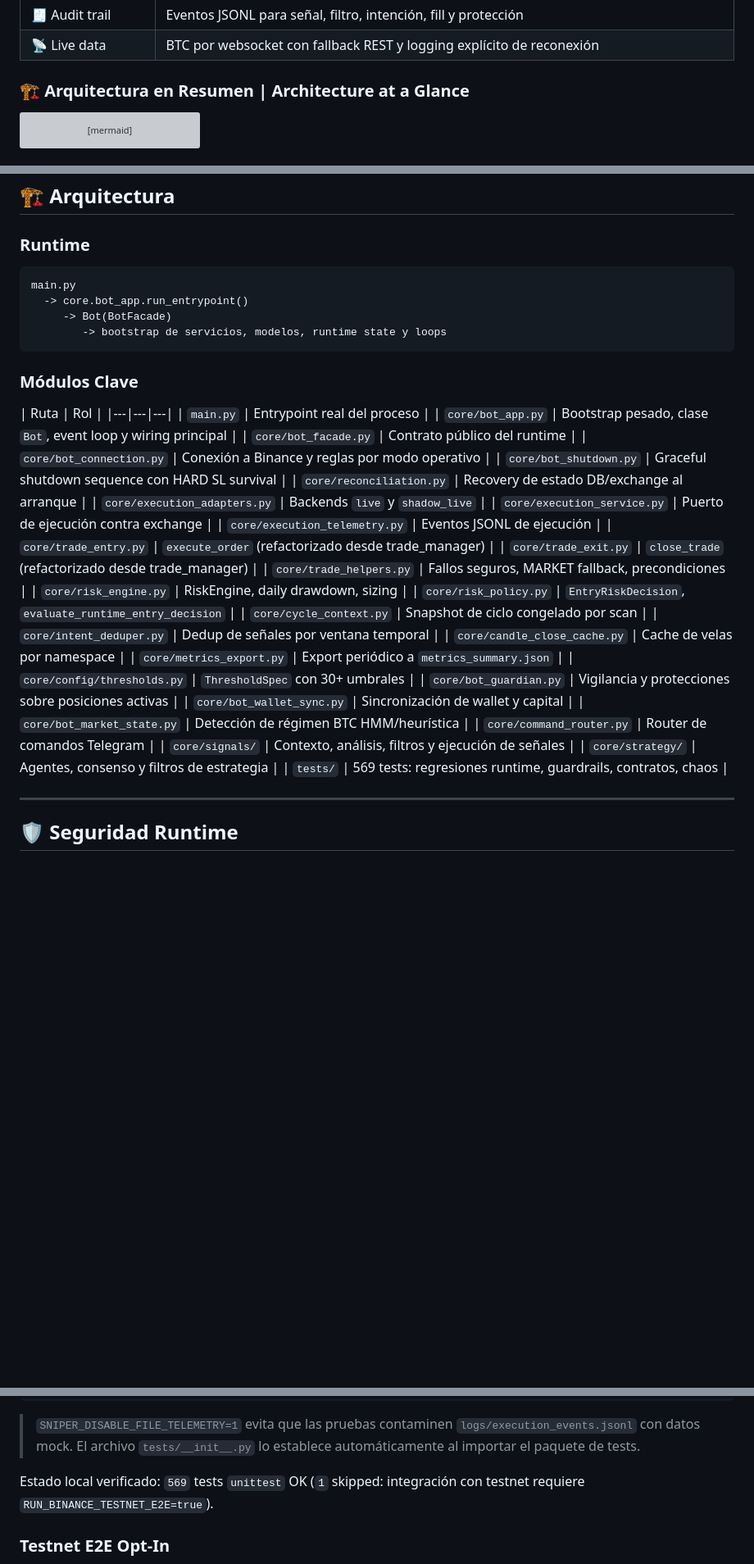
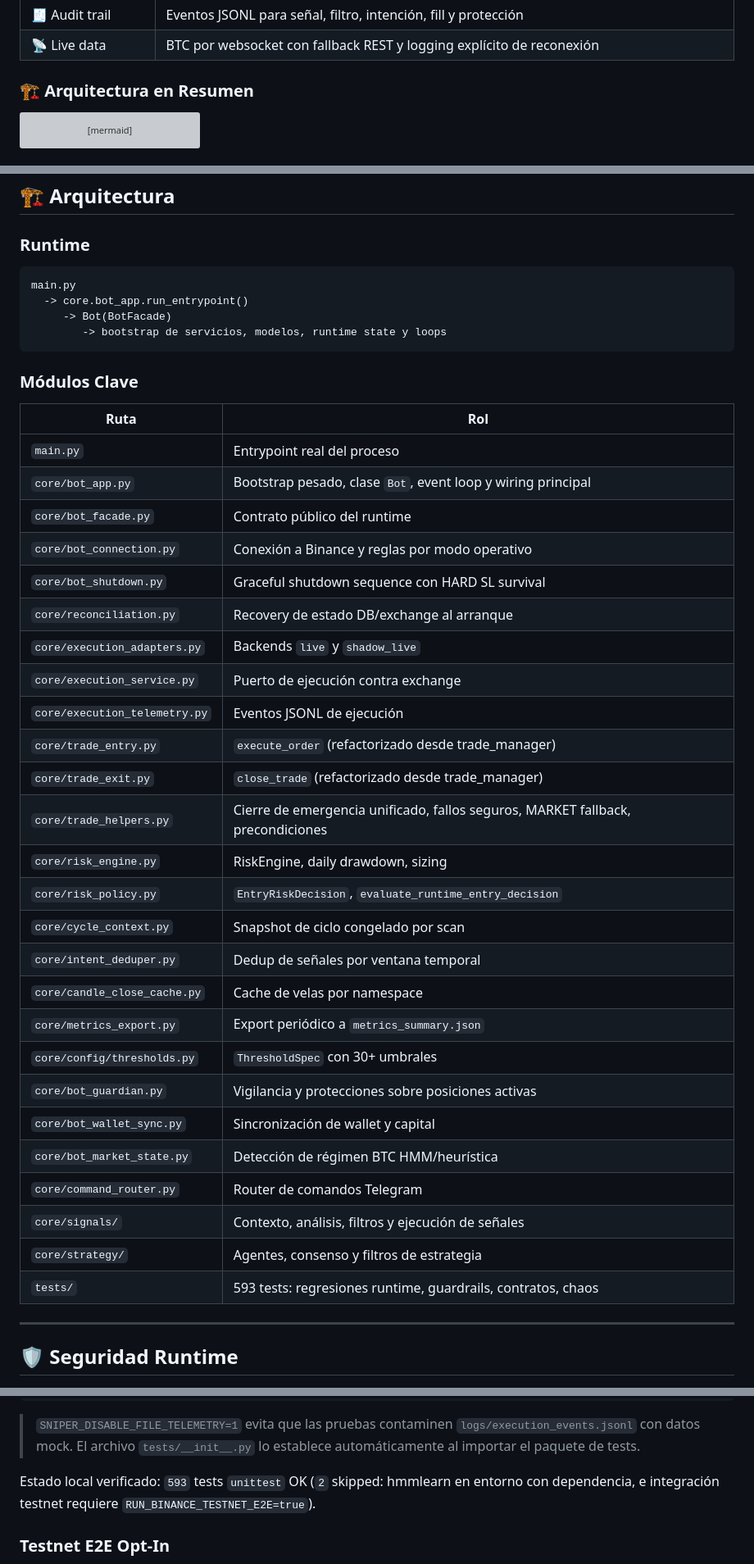
Before and after one commit to Rukawua26/Pbot-V5ARCH-DEV, a Markdown page: README.md, 3 parts joined by grey strips. Shown at 82% size. GitHub-like rendering; blank space fills up the shorter version; grey boxes are pictures that could not be loaded.

````diff
--- a/README.md
+++ b/README.md
@@ -50,7 +46,7 @@
 | 🧾 Audit trail | Eventos JSONL para señal, filtro, intención, fill y protección |
 | 📡 Live data | BTC por websocket con fallback REST y logging explícito de reconexión |
 
-### 🏗️ Arquitectura en Resumen | Architecture at a Glance
+### 🏗️ Arquitectura en Resumen
 
 ```mermaid
 flowchart LR
@@ -228,7 +226,7 @@ Observabilidad:
 
 ### Runtime
 
-```text
+```
 main.py
   -> core.bot_app.run_entrypoint()
      -> Bot(BotFacade)
@@ -238,7 +236,7 @@ main.py
 ### Módulos Clave
 
 | Ruta | Rol |
-|---|---|---|
+|---|---|
 | `main.py` | Entrypoint real del proceso |
 | `core/bot_app.py` | Bootstrap pesado, clase `Bot`, event loop y wiring principal |
 | `core/bot_facade.py` | Contrato público del runtime |
@@ -250,7 +248,7 @@ main.py
 | `core/execution_telemetry.py` | Eventos JSONL de ejecución |
 | `core/trade_entry.py` | `execute_order` (refactorizado desde trade_manager) |
 | `core/trade_exit.py` | `close_trade` (refactorizado desde trade_manager) |
-| `core/trade_helpers.py` | Fallos seguros, MARKET fallback, precondiciones |
+| `core/trade_helpers.py` | Cierre de emergencia unificado, fallos seguros, MARKET fallback, precondiciones |
 | `core/risk_engine.py` | RiskEngine, daily drawdown, sizing |
 | `core/risk_policy.py` | `EntryRiskDecision`, `evaluate_runtime_entry_decision` |
 | `core/cycle_context.py` | Snapshot de ciclo congelado por scan |
@@ -264,7 +262,7 @@ main.py
 | `core/command_router.py` | Router de comandos Telegram |
 | `core/signals/` | Contexto, análisis, filtros y ejecución de señales |
 | `core/strategy/` | Agentes, consenso y filtros de estrategia |
-| `tests/` | 569 tests: regresiones runtime, guardrails, contratos, chaos |
+| `tests/` | 593 tests: regresiones runtime, guardrails, contratos, chaos |
 
 ---
 
@@ -529,7 +525,7 @@ SNIPER_DISABLE_FILE_TELEMETRY=1 ./.venv/bin/python -m unittest tests/test_tempor
 
 > `SNIPER_DISABLE_FILE_TELEMETRY=1` evita que las pruebas contaminen `logs/execution_events.jsonl` con datos mock. El archivo `tests/__init__.py` lo establece automáticamente al importar el paquete de tests.
 
-Estado local verificado: `569` tests `unittest` OK (`1` skipped: integración con testnet requiere `RUN_BINANCE_TESTNET_E2E=true`).
+Estado local verificado: `593` tests `unittest` OK (`2` skipped: hmmlearn en entorno con dependencia, e integración testnet requiere `RUN_BINANCE_TESTNET_E2E=true`).
 
 ### Testnet E2E Opt-In
 
````
Also changed, not shown: other parts of README.md (+25 -29 lines).
